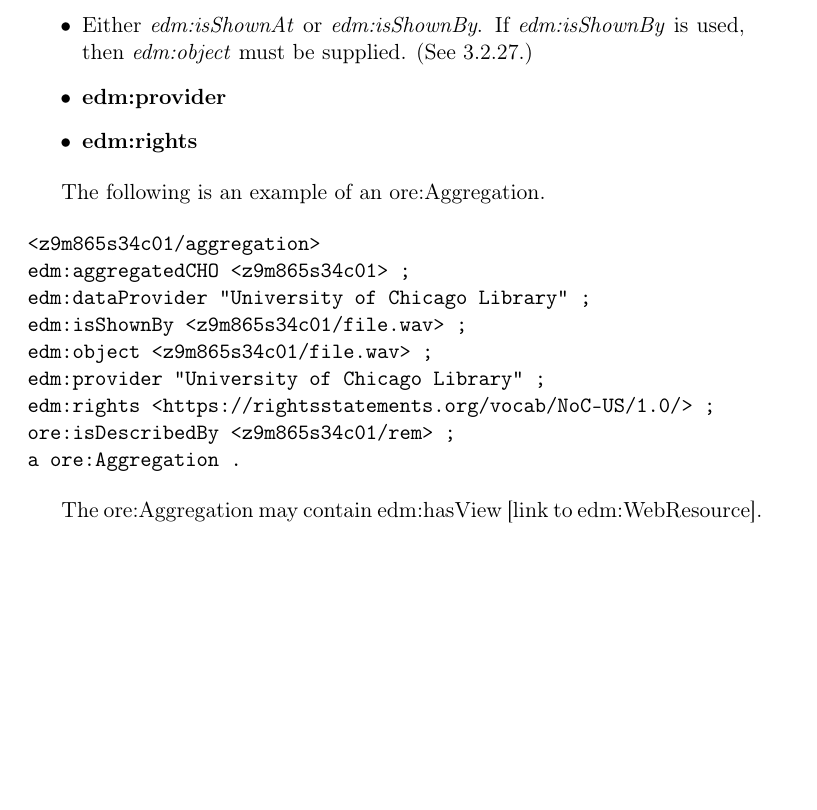
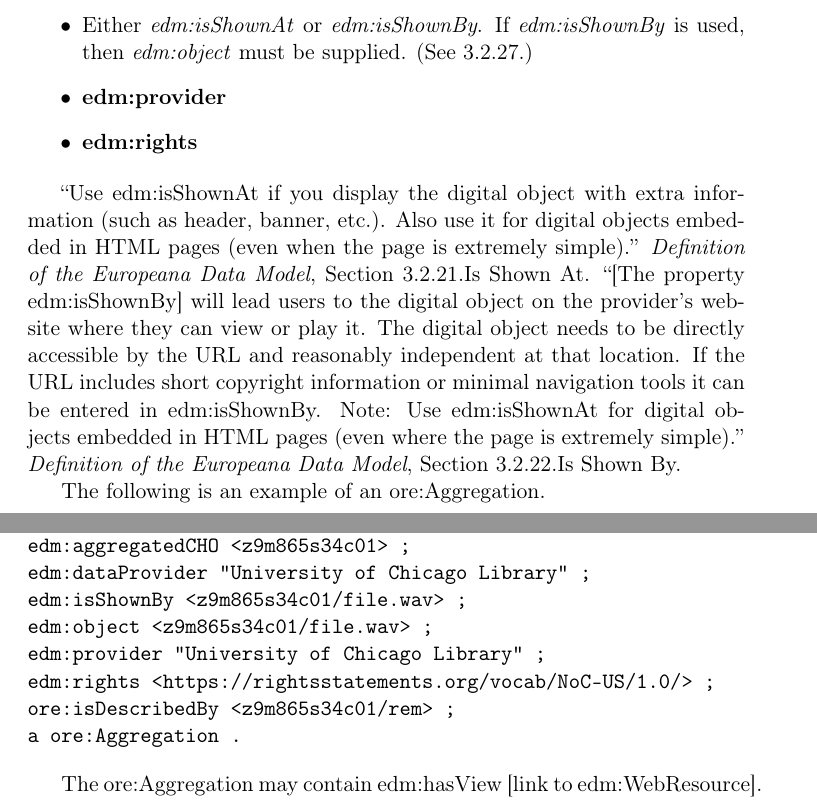
Before and after one commit to uchicago-library/ldr_documentation, a LaTeX document (template.tex): part of page 2 of 6 before the commit and two parts of pages 2 and 3 of 6 after it, the two joined at a grey line, cut so that both start at the same text, the shorter picture padded with empty space. Compiled offline with pdfLaTeX.

Commit message:
Add files via upload

```diff
--- a/template.tex
+++ b/template.tex
@@ -43,7 +43,7 @@
 %%% Upload template.tex, template.ttl, and template.pdf to https://github.com/uchicago-library/ldr_documentation
 %%%
 
-\date{2022-12-14}
+\date{2022-12-21}
 \title{Europeana Data Model (EDM) Template for use with University of Chicago Library Digital Collections}
 \author{Charles Blair}
 \hypersetup{
@@ -105,6 +105,8 @@ The following are mandatory Europeana elements for the \textit{ore:Aggregation}.
 \item \textbf{edm:provider}
 \item \textbf{edm:rights}
 \end{itemize}
+
+``Use edm:isShownAt if you display the digital object with extra information (such as header, banner, etc.). Also use it for digital objects embedded in HTML pages (even when the page is extremely simple).'' \textit{Definition of the Europeana Data Model}, Section 3.2.21.Is Shown At. ``[The property edm:isShownBy] will lead users to the digital object on the provider's website where they can view or play it. The digital object needs to be directly accessible by the URL and reasonably independent at that location. If the URL includes short copyright information or minimal navigation tools it can be entered in edm:isShownBy. Note: Use edm:isShownAt for digital objects embedded in HTML pages (even where the page is extremely simple).'' \textit{Definition of the Europeana Data Model}, Section 3.2.22.Is Shown By.
 
 % (Use \textbf{edm:ugc} is for crowd-sourced material; it is mandatory only if applicable.)
 
```
Also changed, not shown: template.pdf.
